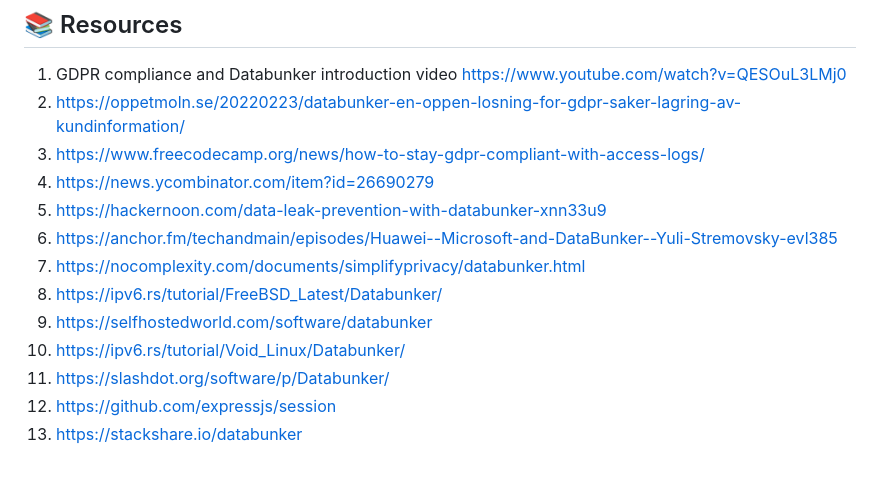
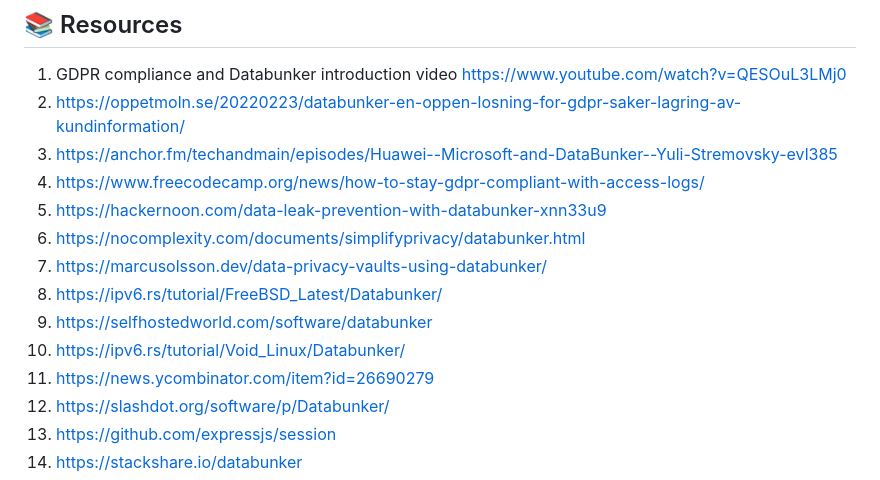
Before and after one commit to securitybunker/databunker, a Markdown page: README.md, the part around the change. Drawn GitHub-style.

```diff
--- a/README.md
+++ b/README.md
@@ -150,14 +150,15 @@ const user = await db.users.findByEmail('user@example.com');
 
 1. GDPR compliance and Databunker introduction video https://www.youtube.com/watch?v=QESOuL3LMj0
 1. https://oppetmoln.se/20220223/databunker-en-oppen-losning-for-gdpr-saker-lagring-av-kundinformation/
+1. https://anchor.fm/techandmain/episodes/Huawei--Microsoft-and-DataBunker--Yuli-Stremovsky-evl385
 1. https://www.freecodecamp.org/news/how-to-stay-gdpr-compliant-with-access-logs/
-1. https://news.ycombinator.com/item?id=26690279
 1. https://hackernoon.com/data-leak-prevention-with-databunker-xnn33u9
-1. https://anchor.fm/techandmain/episodes/Huawei--Microsoft-and-DataBunker--Yuli-Stremovsky-evl385
 1. https://nocomplexity.com/documents/simplifyprivacy/databunker.html
+1. https://marcusolsson.dev/data-privacy-vaults-using-databunker/
 1. https://ipv6.rs/tutorial/FreeBSD_Latest/Databunker/
 1. https://selfhostedworld.com/software/databunker
 1. https://ipv6.rs/tutorial/Void_Linux/Databunker/
+1. https://news.ycombinator.com/item?id=26690279
 1. https://slashdot.org/software/p/Databunker/
 1. https://github.com/expressjs/session
 1. https://stackshare.io/databunker
```
